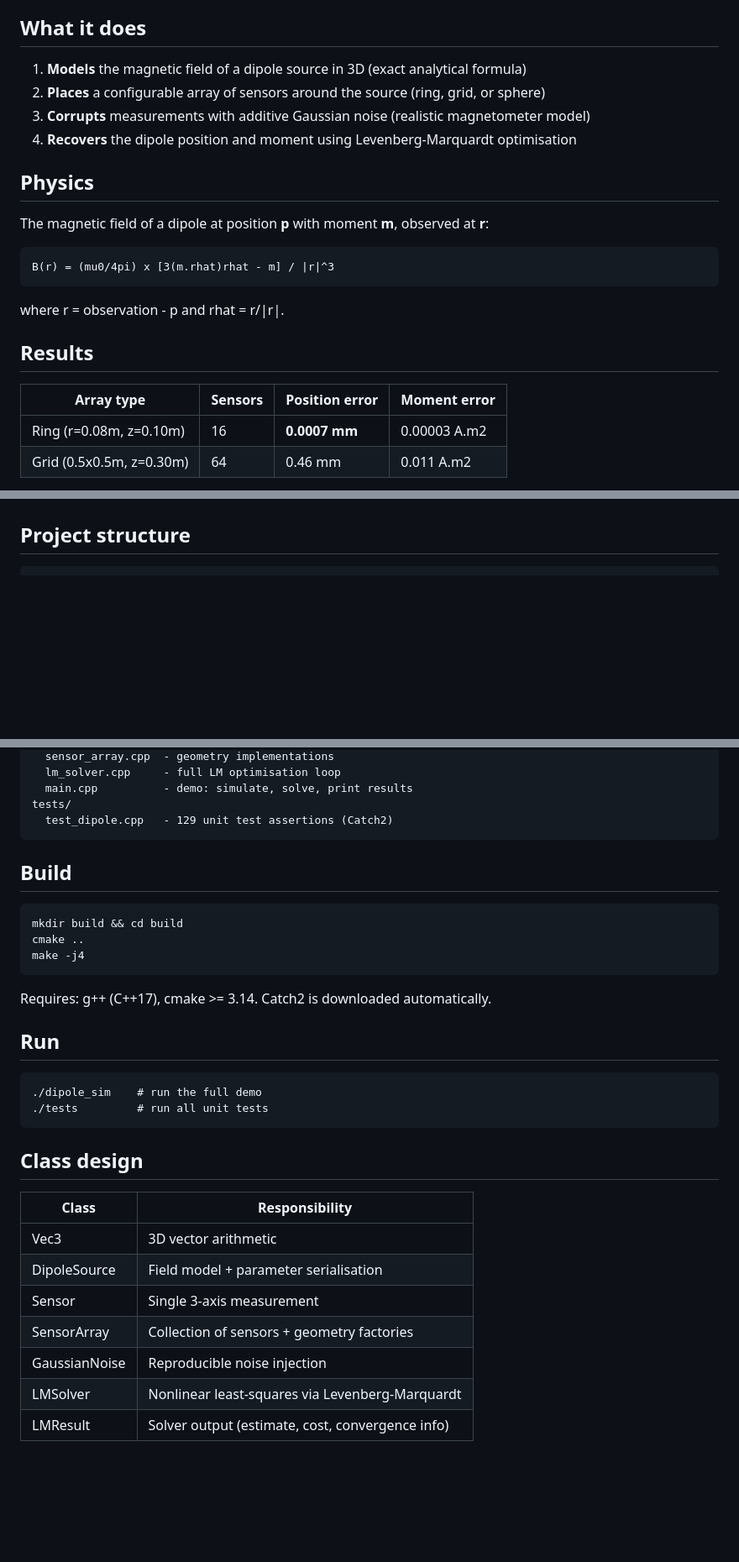
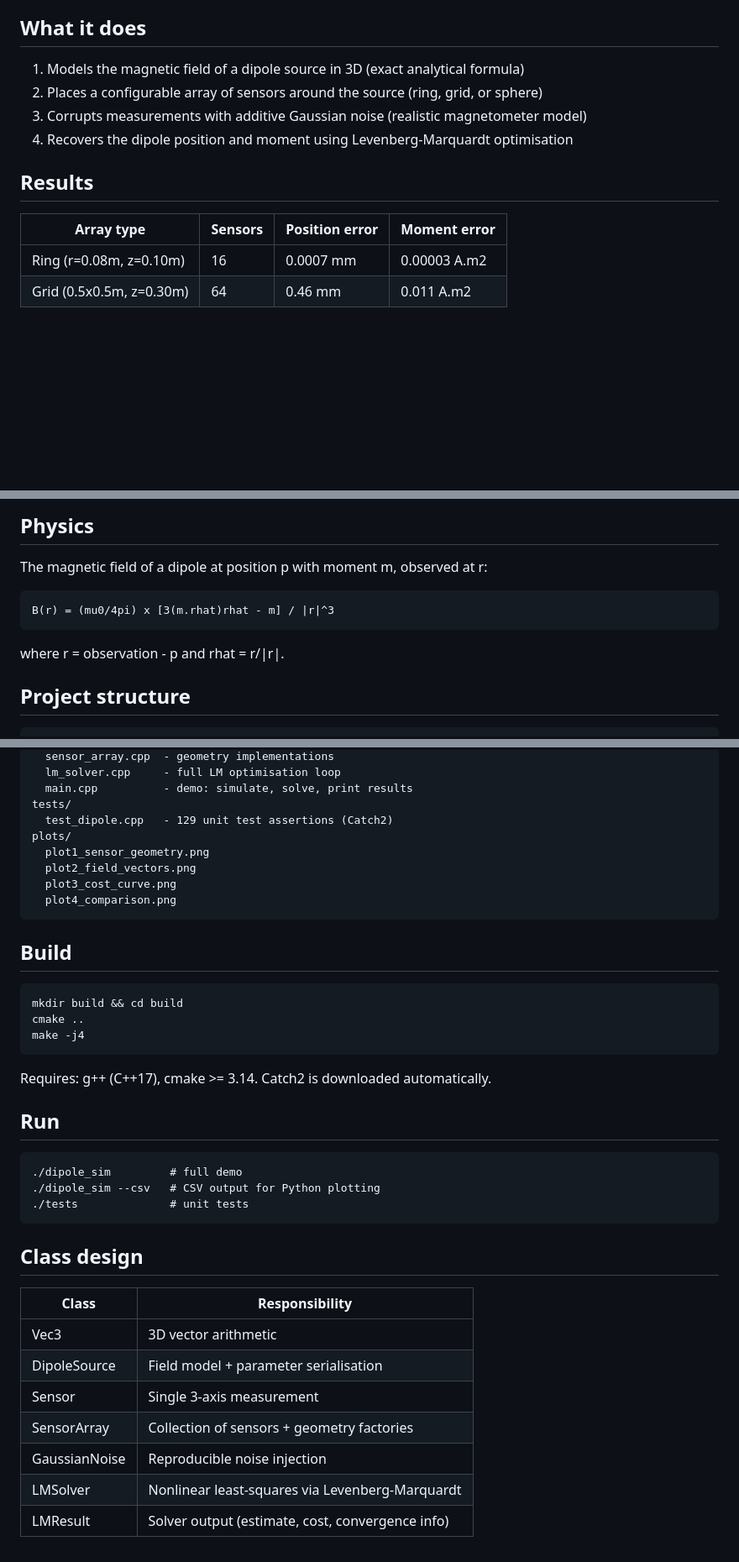
Before and after one commit to Homeew/magnetic-dipole-simulator, a Markdown page: README.md, 3 parts joined by grey strips. Shown at 84% size. Drawn GitHub-style; blank space fills up the shorter version.

```diff
--- a/README.md
+++ b/README.md
@@ -5,23 +5,15 @@ sensor array modeling and nonlinear least-squares parameter estimation.
 
 ## What it does
 
-1. **Models** the magnetic field of a dipole source in 3D (exact analytical formula)
-2. **Places** a configurable array of sensors around the source (ring, grid, or sphere)
-3. **Corrupts** measurements with additive Gaussian noise (realistic magnetometer model)
-4. **Recovers** the dipole position and moment using Levenberg-Marquardt optimisation
-
-## Physics
-
-The magnetic field of a dipole at position **p** with moment **m**, observed at **r**:
-
-    B(r) = (mu0/4pi) x [3(m.rhat)rhat - m] / |r|^3
-
-where r = observation - p and rhat = r/|r|.
+1. Models the magnetic field of a dipole source in 3D (exact analytical formula)
+2. Places a configurable array of sensors around the source (ring, grid, or sphere)
+3. Corrupts measurements with additive Gaussian noise (realistic magnetometer model)
+4. Recovers the dipole position and moment using Levenberg-Marquardt optimisation
 
 ## Results
 
 | Array type                | Sensors | Position error | Moment error  |
 |---------------------------|---------|----------------|---------------|
-| Ring (r=0.08m, z=0.10m)   | 16      | **0.0007 mm**  | 0.00003 A.m2  |
+| Ring (r=0.08m, z=0.10m)   | 16      | 0.0007 mm      | 0.00003 A.m2  |
 | Grid (0.5x0.5m, z=0.30m)  | 64      | 0.46 mm        | 0.011 A.m2    |
 
@@ -29,3 +36,10 @@ Noise level: 1 nT (SNR ~ 111 dB for ring array)
+## Physics
+
+The magnetic field of a dipole at position p with moment m, observed at r:
+
+    B(r) = (mu0/4pi) x [3(m.rhat)rhat - m] / |r|^3
+
+where r = observation - p and rhat = r/|r|.
 
 ## Project structure
 
@@ -42,6 +56,11 @@ Noise level: 1 nT (SNR ~ 111 dB for ring array)
       main.cpp          - demo: simulate, solve, print results
     tests/
       test_dipole.cpp   - 129 unit test assertions (Catch2)
+    plots/
+      plot1_sensor_geometry.png
+      plot2_field_vectors.png
+      plot3_cost_curve.png
+      plot4_comparison.png
 
 ## Build
 
@@ -53,17 +72,18 @@ Requires: g++ (C++17), cmake >= 3.14. Catch2 is downloaded automatically.
 
 ## Run
 
-    ./dipole_sim    # run the full demo
-    ./tests         # run all unit tests
+    ./dipole_sim         # full demo
+    ./dipole_sim --csv   # CSV output for Python plotting
+    ./tests              # unit tests
 
 ## Class design
 
-| Class          | Responsibility                                      |
-|----------------|-----------------------------------------------------|
-| Vec3           | 3D vector arithmetic                                |
-| DipoleSource   | Field model + parameter serialisation               |
-| Sensor         | Single 3-axis measurement                           |
-| SensorArray    | Collection of sensors + geometry factories          |
-| GaussianNoise  | Reproducible noise injection                        |
-| LMSolver       | Nonlinear least-squares via Levenberg-Marquardt     |
-| LMResult       | Solver output (estimate, cost, convergence info)    |
+| Class          | Responsibility                                   |
+|----------------|--------------------------------------------------|
+| Vec3           | 3D vector arithmetic                             |
+| DipoleSource   | Field model + parameter serialisation            |
+| Sensor         | Single 3-axis measurement                        |
+| SensorArray    | Collection of sensors + geometry factories       |
+| GaussianNoise  | Reproducible noise injection                     |
+| LMSolver       | Nonlinear least-squares via Levenberg-Marquardt  |
+| LMResult       | Solver output (estimate, cost, convergence info) |
```
Also changed, not shown: other parts of README.md (+16 -1 lines), plots/plot1_sensor_geometry.png (added), plots/plot2_field_vectors.png (added), plots/plot3_cost_curve.png (added), plots/plot4_comparison.png (added), 14 other files.
